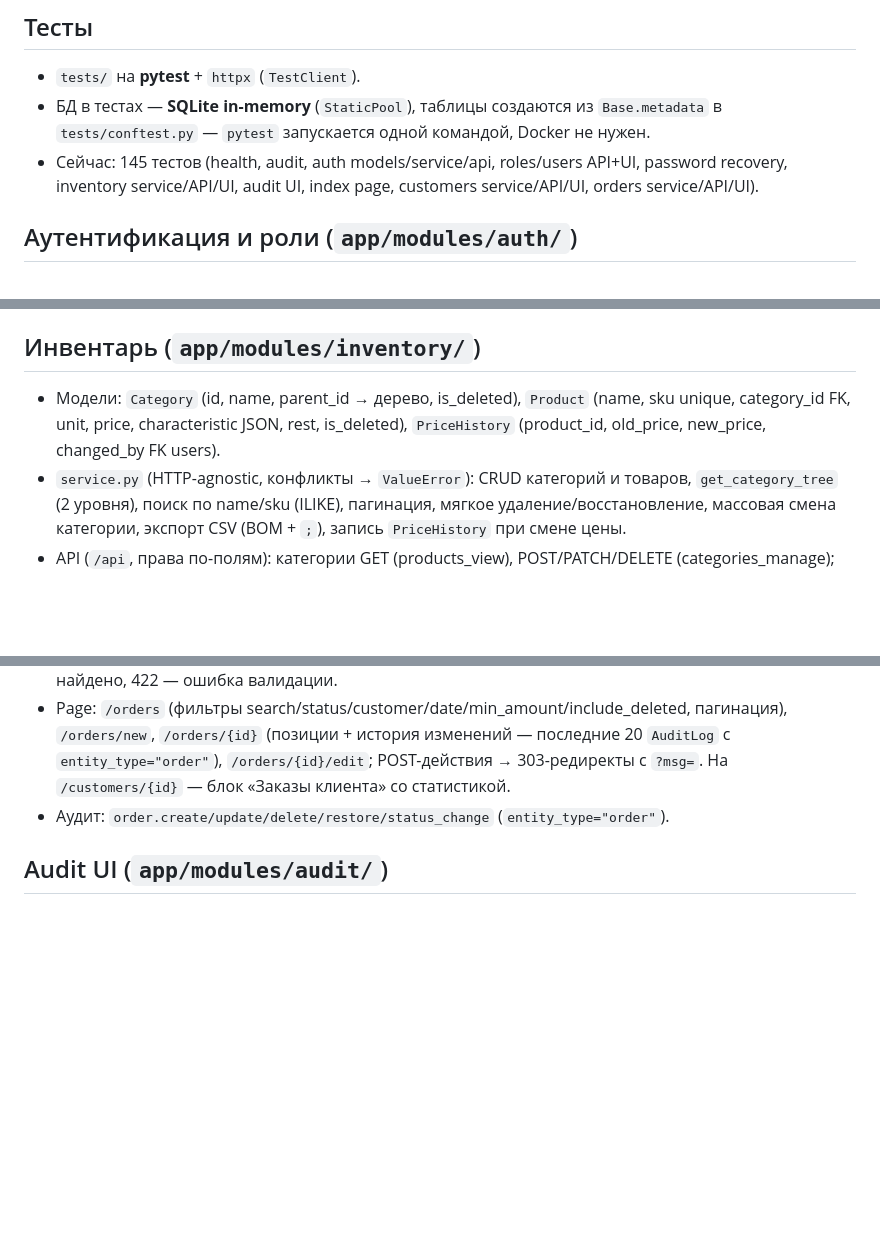
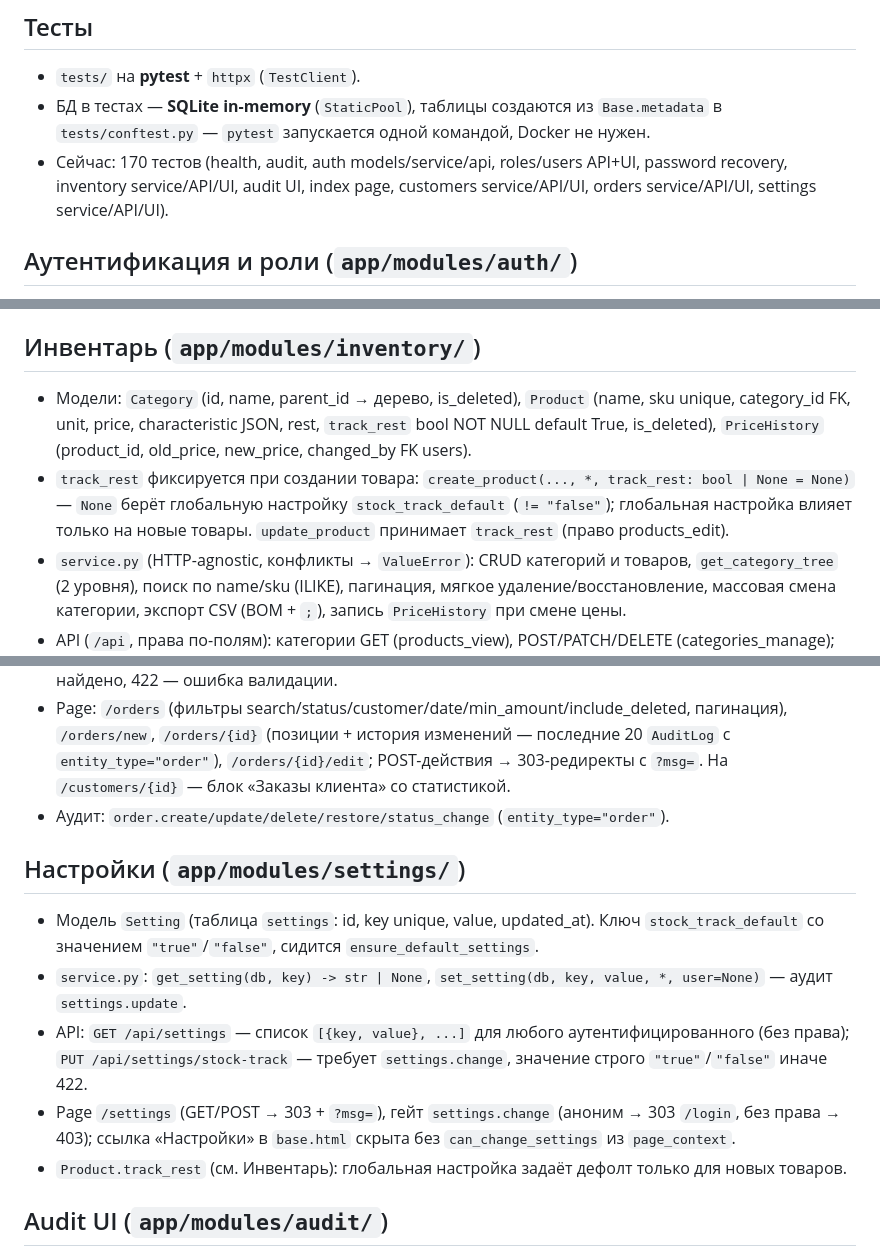
Before and after one commit to iceflux/smartsklad, a Markdown page: system_docs/ARCHITECTURE.md, 3 parts joined by grey strips. Rendered like a GitHub page; blank space fills up the shorter version.

Commit message:
docs: stock tracking settings sprint

```diff
--- a/system_docs/ARCHITECTURE.md
+++ b/system_docs/ARCHITECTURE.md
@@ -18,7 +18,7 @@
 
 - `tests/` на **pytest** + `httpx` (`TestClient`).
 - БД в тестах — **SQLite in-memory** (`StaticPool`), таблицы создаются из `Base.metadata` в `tests/conftest.py` — `pytest` запускается одной командой, Docker не нужен.
-- Сейчас: 145 тестов (health, audit, auth models/service/api, roles/users API+UI, password recovery, inventory service/API/UI, audit UI, index page, customers service/API/UI, orders service/API/UI).
+- Сейчас: 170 тестов (health, audit, auth models/service/api, roles/users API+UI, password recovery, inventory service/API/UI, audit UI, index page, customers service/API/UI, orders service/API/UI, settings service/API/UI).
 
 ## Аутентификация и роли (`app/modules/auth/`)
 
@@ -34,7 +34,8 @@
 
 ## Инвентарь (`app/modules/inventory/`)
 
-- Модели: `Category` (id, name, parent_id → дерево, is_deleted), `Product` (name, sku unique, category_id FK, unit, price, characteristic JSON, rest, is_deleted), `PriceHistory` (product_id, old_price, new_price, changed_by FK users).
+- Модели: `Category` (id, name, parent_id → дерево, is_deleted), `Product` (name, sku unique, category_id FK, unit, price, characteristic JSON, rest, `track_rest` bool NOT NULL default True, is_deleted), `PriceHistory` (product_id, old_price, new_price, changed_by FK users).
+- `track_rest` фиксируется при создании товара: `create_product(..., *, track_rest: bool | None = None)` — `None` берёт глобальную настройку `stock_track_default` (`!= "false"`); глобальная настройка влияет только на новые товары. `update_product` принимает `track_rest` (право products_edit).
 - `service.py` (HTTP-agnostic, конфликты → `ValueError`): CRUD категорий и товаров, `get_category_tree` (2 уровня), поиск по name/sku (ILIKE), пагинация, мягкое удаление/восстановление, массовая смена категории, экспорт CSV (BOM + `;`), запись `PriceHistory` при смене цены.
 - API (`/api`, права по-полям): категории GET (products_view), POST/PATCH/DELETE (categories_manage); товары — GET products_view, POST products_edit (+stock_change при `rest` в теле), PATCH по-полям (`rest`→stock_change, `price`→price_change, остальное→products_edit, несколько полей = AND), DELETE/restore/bulk — products_edit, export.csv — reports_export. 403 — прав нет, 404 — не найдено, 409 — конфликт (duplicate/self-parent/непустая категория).
 - Page: `/products`, `/products/new`, `/products/{id}`, `/products/{id}/edit`, `/categories`, `/categories/new`, `/categories/{id}/edit`; действия — 303-редиректы с `?msg=`.
@@ -62,6 +64,14 @@
 - API (`/api/orders`, права): GET/POST — view/create, GET/PATCH/DELETE `/orders/{id}` — view/edit/delete, POST `.../restore` — delete, `.../copy` (201) — create, `.../status` — status. 403 — прав нет, 404 — не найдено, 422 — ошибка валидации.
 - Page: `/orders` (фильтры search/status/customer/date/min_amount/include_deleted, пагинация), `/orders/new`, `/orders/{id}` (позиции + история изменений — последние 20 `AuditLog` с `entity_type="order"`), `/orders/{id}/edit`; POST-действия → 303-редиректы с `?msg=`. На `/customers/{id}` — блок «Заказы клиента» со статистикой.
 - Аудит: `order.create/update/delete/restore/status_change` (`entity_type="order"`).
+
+## Настройки (`app/modules/settings/`)
+
+- Модель `Setting` (таблица `settings`: id, key unique, value, updated_at). Ключ `stock_track_default` со значением `"true"`/`"false"`, сидится `ensure_default_settings`.
+- `service.py`: `get_setting(db, key) -> str | None`, `set_setting(db, key, value, *, user=None)` — аудит `settings.update`.
+- API: `GET /api/settings` — список `[{key, value}, ...]` для любого аутентифицированного (без права); `PUT /api/settings/stock-track` — требует `settings.change`, значение строго `"true"`/`"false"` иначе 422.
+- Page `/settings` (GET/POST → 303 + `?msg=`), гейт `settings.change` (аноним → 303 `/login`, без права → 403); ссылка «Настройки» в `base.html` скрыта без `can_change_settings` из `page_context`.
+- `Product.track_rest` (см. Инвентарь): глобальная настройка задаёт дефолт только для новых товаров.
 
 ## Audit UI (`app/modules/audit/`)
 
```
Also changed, not shown: other parts of system_docs/ARCHITECTURE.md (+1 -0 lines), system_docs/DECISIONS.md (+4 -0 lines).
